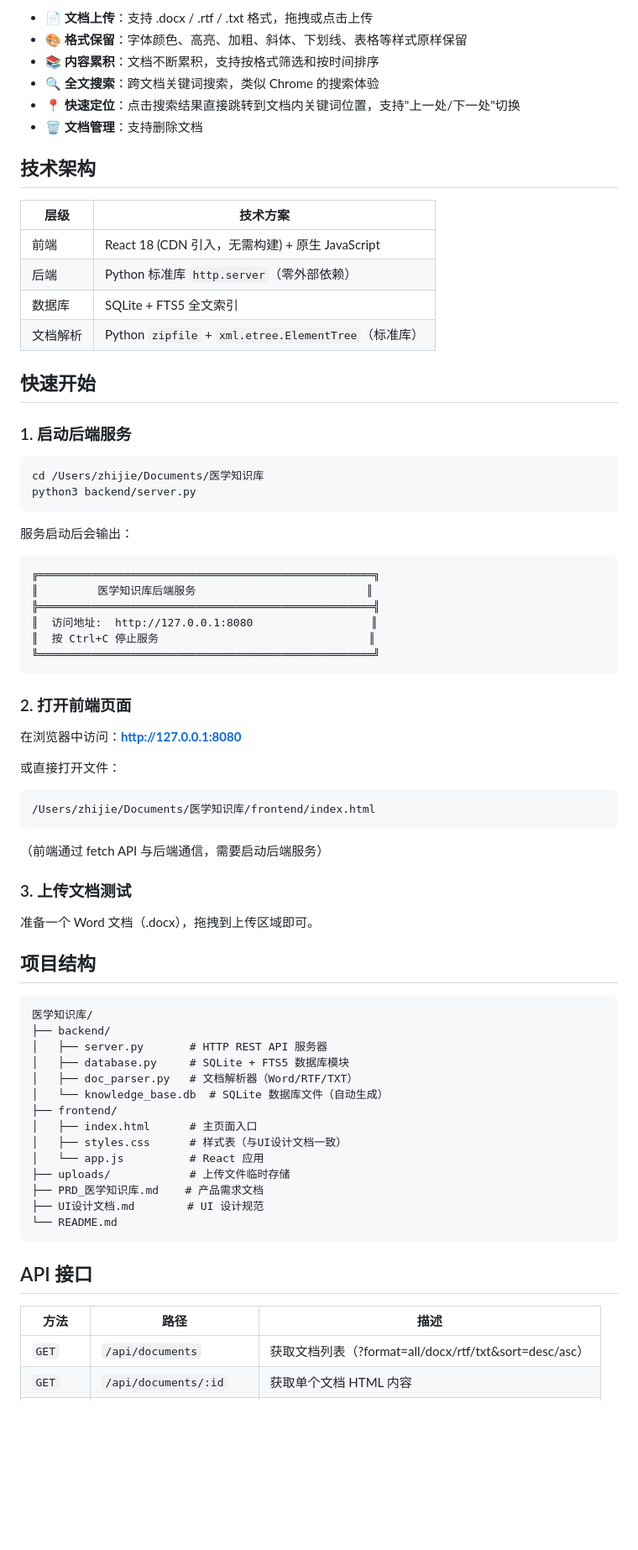
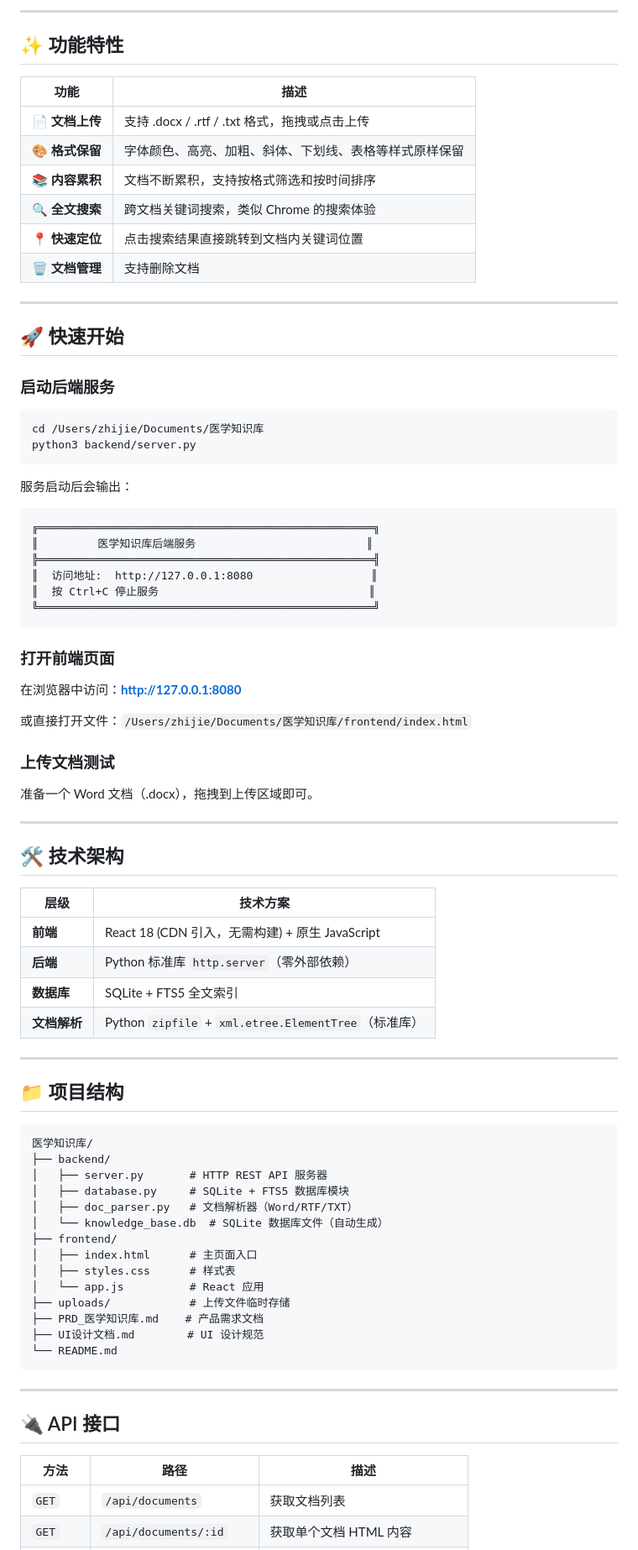
Before and after one commit to zhijiezhao1/medical-knowledge-base, a Markdown page: README.md, the part around one of its changes. Shown at 84% size. Drawn GitHub-style; blank space fills up the shorter version.

Commit message:
docs: 更新 README.md，增加徽章和优化结构

````diff
--- a/README.md
+++ b/README.md
@@ -6,23 +8,22 @@
 
-- 📄 **文档上传**：支持 .docx / .rtf / .txt 格式，拖拽或点击上传
-- 🎨 **格式保留**：字体颜色、高亮、加粗、斜体、下划线、表格等样式原样保留
-- 📚 **内容累积**：文档不断累积，支持按格式筛选和按时间排序
-- 🔍 **全文搜索**：跨文档关键词搜索，类似 Chrome 的搜索体验
-- 📍 **快速定位**：点击搜索结果直接跳转到文档内关键词位置，支持"上一处/下一处"切换
-- 🗑️ **文档管理**：支持删除文档
+---
 
-## 技术架构
+## ✨ 功能特性
 
-| 层级 | 技术方案 |
-|------|---------|
-| 前端 | React 18 (CDN 引入，无需构建) + 原生 JavaScript |
-| 后端 | Python 标准库 `http.server`（零外部依赖） |
-| 数据库 | SQLite + FTS5 全文索引 |
-| 文档解析 | Python `zipfile` + `xml.etree.ElementTree`（标准库） |
+| 功能 | 描述 |
+|------|------|
+| 📄 **文档上传** | 支持 .docx / .rtf / .txt 格式，拖拽或点击上传 |
+| 🎨 **格式保留** | 字体颜色、高亮、加粗、斜体、下划线、表格等样式原样保留 |
+| 📚 **内容累积** | 文档不断累积，支持按格式筛选和按时间排序 |
+| 🔍 **全文搜索** | 跨文档关键词搜索，类似 Chrome 的搜索体验 |
+| 📍 **快速定位** | 点击搜索结果直接跳转到文档内关键词位置 |
+| 🗑️ **文档管理** | 支持删除文档 |
 
-## 快速开始
+---
 
-### 1. 启动后端服务
+## 🚀 快速开始
+
+### 启动后端服务
 
 ```bash
 cd /Users/zhijie/Documents/医学知识库
@@ -30,6 +31,7 @@ python3 backend/server.py
 ```
 
 服务启动后会输出：
+
 ```
 ╔═══════════════════════════════════════════════════╗
 ║         医学知识库后端服务                          ║
@@ -39,21 +41,30 @@ python3 backend/server.py
 ╚═══════════════════════════════════════════════════╝
 ```
 
-### 2. 打开前端页面
+### 打开前端页面
 
 在浏览器中访问：**http://127.0.0.1:8080**
 
-或直接打开文件：
-```
-/Users/zhijie/Documents/医学知识库/frontend/index.html
-```
-（前端通过 fetch API 与后端通信，需要启动后端服务）
+或直接打开文件：`/Users/zhijie/Documents/医学知识库/frontend/index.html`
 
-### 3. 上传文档测试
+### 上传文档测试
 
 准备一个 Word 文档（.docx），拖拽到上传区域即可。
 
-## 项目结构
+---
+
+## 🛠 技术架构
+
+| 层级 | 技术方案 |
+|------|---------|
+| **前端** | React 18 (CDN 引入，无需构建) + 原生 JavaScript |
+| **后端** | Python 标准库 `http.server`（零外部依赖） |
+| **数据库** | SQLite + FTS5 全文索引 |
+| **文档解析** | Python `zipfile` + `xml.etree.ElementTree`（标准库） |
+
+---
+
+## 📁 项目结构
 
 ```
 医学知识库/
@@ -64,7 +75,7 @@ python3 backend/server.py
 │   └── knowledge_base.db  # SQLite 数据库文件（自动生成）
 ├── frontend/
 │   ├── index.html      # 主页面入口
-│   ├── styles.css      # 样式表（与UI设计文档一致）
+│   ├── styles.css      # 样式表
 │   └── app.js          # React 应用
 ├── uploads/            # 上传文件临时存储
 ├── PRD_医学知识库.md    # 产品需求文档
@@ -72,9 +83,11 @@ python3 backend/server.py
 └── README.md
 ```
 
-## API 接口
+---
+
+## 🔌 API 接口
 
 | 方法 | 路径 | 描述 |
 |------|------|------|
-| `GET` | `/api/documents` | 获取文档列表（?format=all/docx/rtf/txt&sort=desc/asc） |
+| `GET` | `/api/documents` | 获取文档列表 |
 | `GET` | `/api/documents/:id` | 获取单个文档 HTML 内容 |
````
Also changed, not shown: other parts of README.md (+33 -14 lines).
